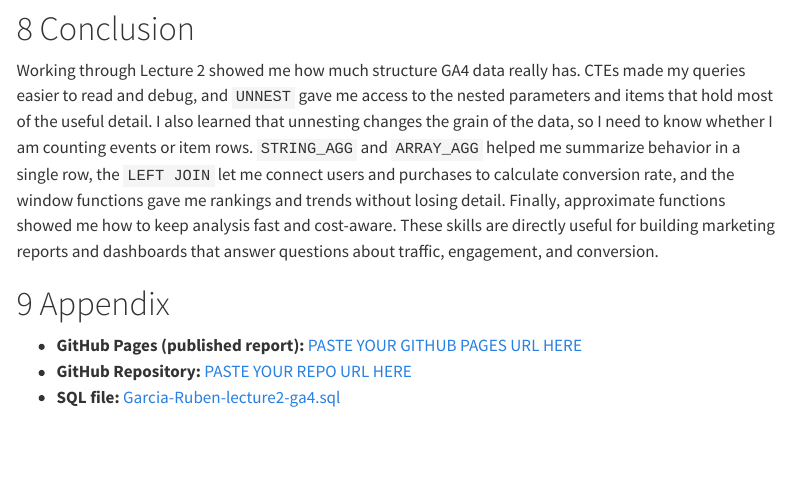
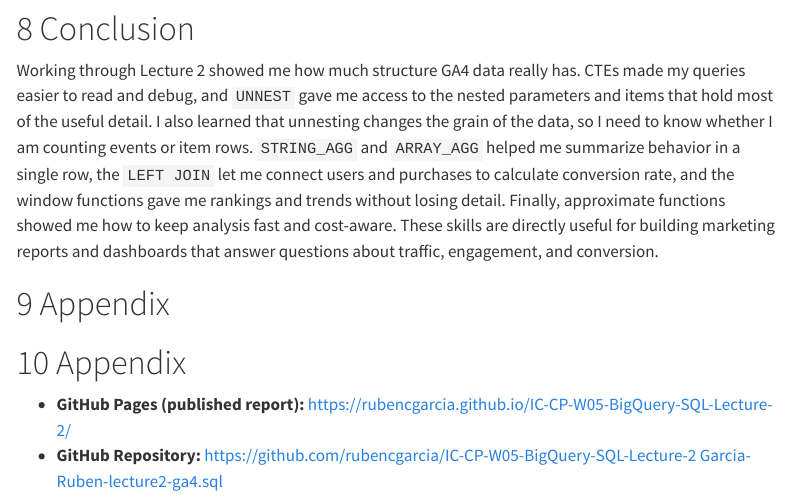
Before and after one commit to rubencgarcia/IC-CP-W05-BigQuery-SQL-Lecture-2, a Quarto document (Garcia-Ruben-lecture2.qmd): the page in a window 1100 px wide, from 14220 px down. Rendered offline with R 4.5, knitr and Pandoc in place of Quarto, with nearby package versions; menus at the side of the page are left out.

```diff
--- a/Garcia-Ruben-lecture2.qmd
+++ b/Garcia-Ruben-lecture2.qmd
@@ -336,6 +336,7 @@
 
 # Appendix
 
-- **GitHub Pages (published report):** [PASTE YOUR GITHUB PAGES URL HERE](https://rubencgarcia.github.io/YOUR-REPO-NAME/)
-- **GitHub Repository:** [PASTE YOUR REPO URL HERE](https://github.com/rubencgarcia/YOUR-REPO-NAME)
-- **SQL file:** [Garcia-Ruben-lecture2-ga4.sql](Garcia-Ruben-lecture2-ga4.sql)
+# Appendix
+
+- **GitHub Pages (published report):** [https://rubencgarcia.github.io/IC-CP-W05-BigQuery-SQL-Lecture-2/](https://rubencgarcia.github.io/IC-CP-W05-BigQuery-SQL-Lecture-2/)
+- **GitHub Repository:** [https://github.com/rubencgarcia/IC-CP-W05-BigQuery-SQL-Lecture-2](https://github.com/rubencgarcia/IC-CP-W05-BigQuery-SQL-Lecture-2) [Garcia-Ruben-lecture2-ga4.sql](Garcia-Ruben-lecture2-ga4.sql)
```
Also changed, not shown: 12 other files.
